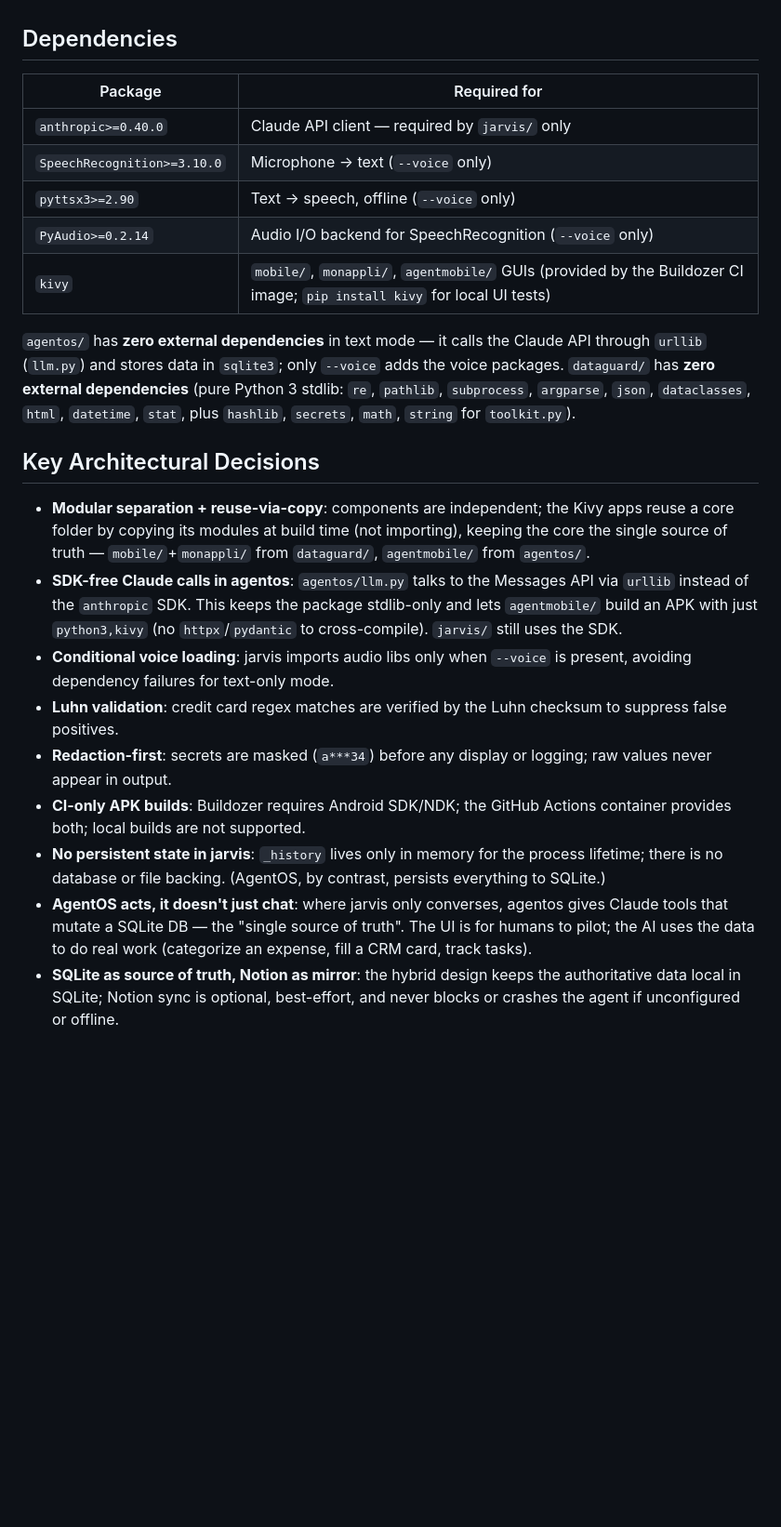
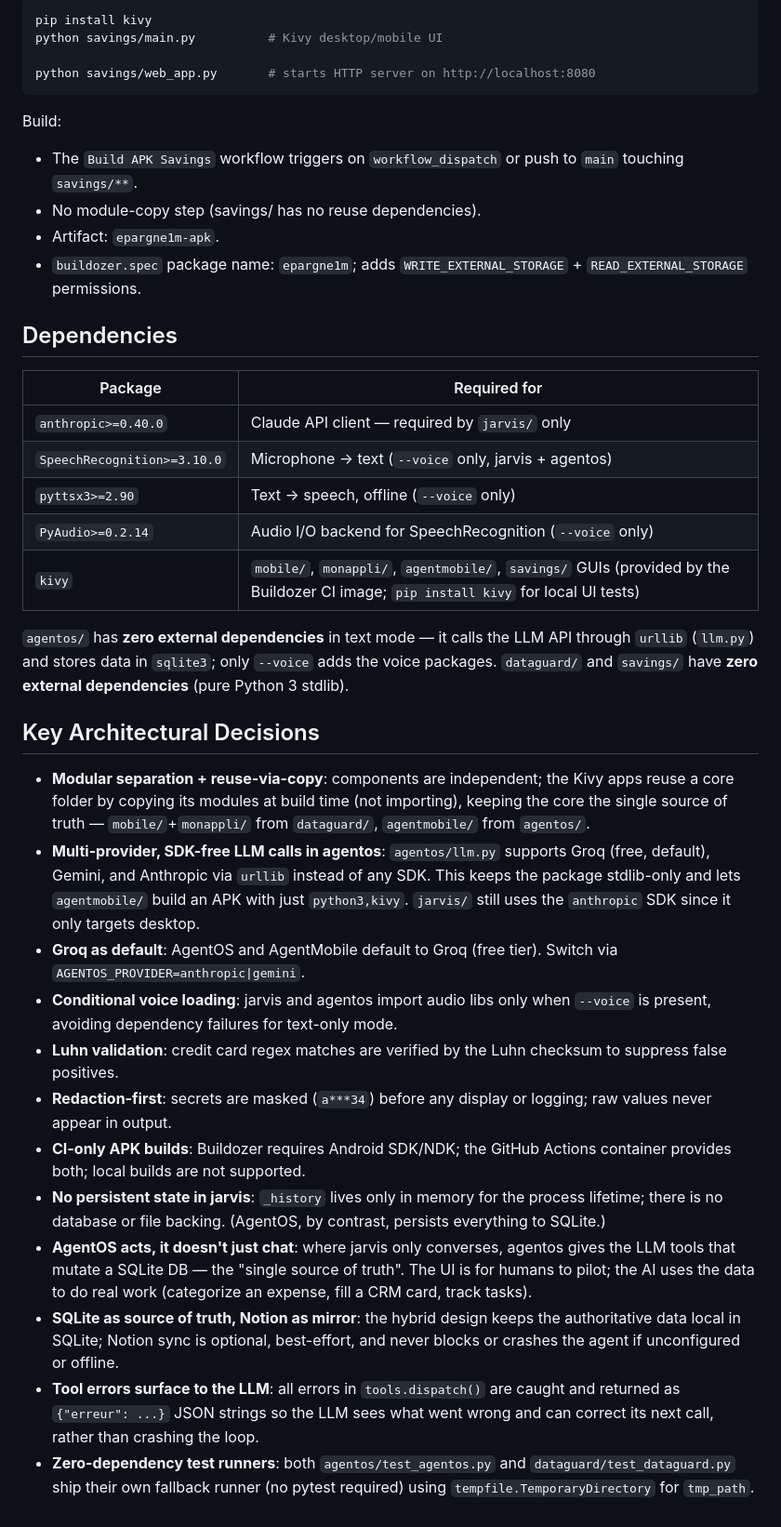
Before and after one commit to pa8146699-del/mon-code-ia, a Markdown page: CLAUDE.md, the part around one of its changes. Shown at 93% size. Rendered like a GitHub page; blank space fills up the shorter version.

````diff
--- a/CLAUDE.md
+++ b/CLAUDE.md
@@ -290,28 +300,39 @@ test: `pip install kivy`, copy the four modules in, then `python agentmobile/mai
+```bash
+pip install kivy
+python savings/main.py          # Kivy desktop/mobile UI
+
+python savings/web_app.py       # starts HTTP server on http://localhost:8080
+```
+
+Build:
+- The `Build APK Savings` workflow triggers on `workflow_dispatch` or push to `main` touching `savings/**`.
+- No module-copy step (savings/ has no reuse dependencies).
+- Artifact: `epargne1m-apk`.
+- `buildozer.spec` package name: `epargne1m`; adds `WRITE_EXTERNAL_STORAGE` + `READ_EXTERNAL_STORAGE` permissions.
 
 ## Dependencies
 
 | Package | Required for |
 |---|---|
 | `anthropic>=0.40.0` | Claude API client — required by `jarvis/` only |
-| `SpeechRecognition>=3.10.0` | Microphone → text (`--voice` only) |
+| `SpeechRecognition>=3.10.0` | Microphone → text (`--voice` only, jarvis + agentos) |
 | `pyttsx3>=2.90` | Text → speech, offline (`--voice` only) |
 | `PyAudio>=0.2.14` | Audio I/O backend for SpeechRecognition (`--voice` only) |
-| `kivy` | `mobile/`, `monappli/`, `agentmobile/` GUIs (provided by the Buildozer CI image; `pip install kivy` for local UI tests) |
+| `kivy` | `mobile/`, `monappli/`, `agentmobile/`, `savings/` GUIs (provided by the Buildozer CI image; `pip install kivy` for local UI tests) |
 
-`agentos/` has **zero external dependencies** in text mode — it calls the Claude
-API through `urllib` (`llm.py`) and stores data in `sqlite3`; only `--voice` adds
-the voice packages. `dataguard/` has **zero external dependencies** (pure Python 3
-stdlib: `re`, `pathlib`, `subprocess`, `argparse`, `json`, `dataclasses`, `html`,
-`datetime`, `stat`, plus `hashlib`, `secrets`, `math`, `string` for `toolkit.py`).
+`agentos/` has **zero external dependencies** in text mode — it calls the LLM API through `urllib` (`llm.py`) and stores data in `sqlite3`; only `--voice` adds the voice packages. `dataguard/` and `savings/` have **zero external dependencies** (pure Python 3 stdlib).
 
 ## Key Architectural Decisions
 
 - **Modular separation + reuse-via-copy**: components are independent; the Kivy apps reuse a core folder by copying its modules at build time (not importing), keeping the core the single source of truth — `mobile/`+`monappli/` from `dataguard/`, `agentmobile/` from `agentos/`.
-- **SDK-free Claude calls in agentos**: `agentos/llm.py` talks to the Messages API via `urllib` instead of the `anthropic` SDK. This keeps the package stdlib-only and lets `agentmobile/` build an APK with just `python3,kivy` (no `httpx`/`pydantic` to cross-compile). `jarvis/` still uses the SDK.
-- **Conditional voice loading**: jarvis imports audio libs only when `--voice` is present, avoiding dependency failures for text-only mode.
+- **Multi-provider, SDK-free LLM calls in agentos**: `agentos/llm.py` supports Groq (free, default), Gemini, and Anthropic via `urllib` instead of any SDK. This keeps the package stdlib-only and lets `agentmobile/` build an APK with just `python3,kivy`. `jarvis/` still uses the `anthropic` SDK since it only targets desktop.
+- **Groq as default**: AgentOS and AgentMobile default to Groq (free tier). Switch via `AGENTOS_PROVIDER=anthropic|gemini`.
+- **Conditional voice loading**: jarvis and agentos import audio libs only when `--voice` is present, avoiding dependency failures for text-only mode.
 - **Luhn validation**: credit card regex matches are verified by the Luhn checksum to suppress false positives.
 - **Redaction-first**: secrets are masked (`a***34`) before any display or logging; raw values never appear in output.
 - **CI-only APK builds**: Buildozer requires Android SDK/NDK; the GitHub Actions container provides both; local builds are not supported.
 - **No persistent state in jarvis**: `_history` lives only in memory for the process lifetime; there is no database or file backing. (AgentOS, by contrast, persists everything to SQLite.)
-- **AgentOS acts, it doesn't just chat**: where jarvis only converses, agentos gives Claude tools that mutate a SQLite DB — the "single source of truth". The UI is for humans to pilot; the AI uses the data to do real work (categorize an expense, fill a CRM card, track tasks).
+- **AgentOS acts, it doesn't just chat**: where jarvis only converses, agentos gives the LLM tools that mutate a SQLite DB — the "single source of truth". The UI is for humans to pilot; the AI uses the data to do real work (categorize an expense, fill a CRM card, track tasks).
 - **SQLite as source of truth, Notion as mirror**: the hybrid design keeps the authoritative data local in SQLite; Notion sync is optional, best-effort, and never blocks or crashes the agent if unconfigured or offline.
+- **Tool errors surface to the LLM**: all errors in `tools.dispatch()` are caught and returned as `{"erreur": ...}` JSON strings so the LLM sees what went wrong and can correct its next call, rather than crashing the loop.
+- **Zero-dependency test runners**: both `agentos/test_agentos.py` and `dataguard/test_dataguard.py` ship their own fallback runner (no pytest required) using `tempfile.TemporaryDirectory` for `tmp_path`.
````
Also changed, not shown: other parts of CLAUDE.md (+66 -56 lines).
